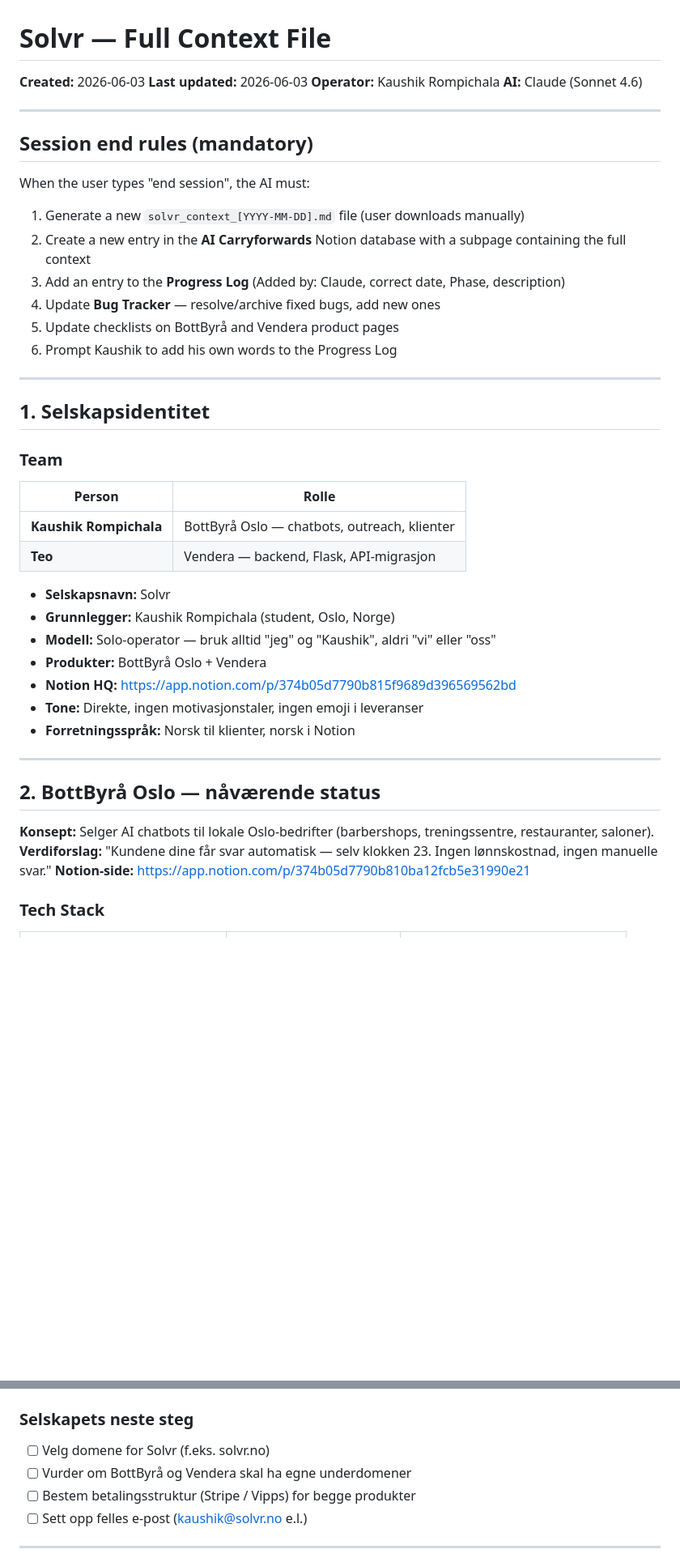
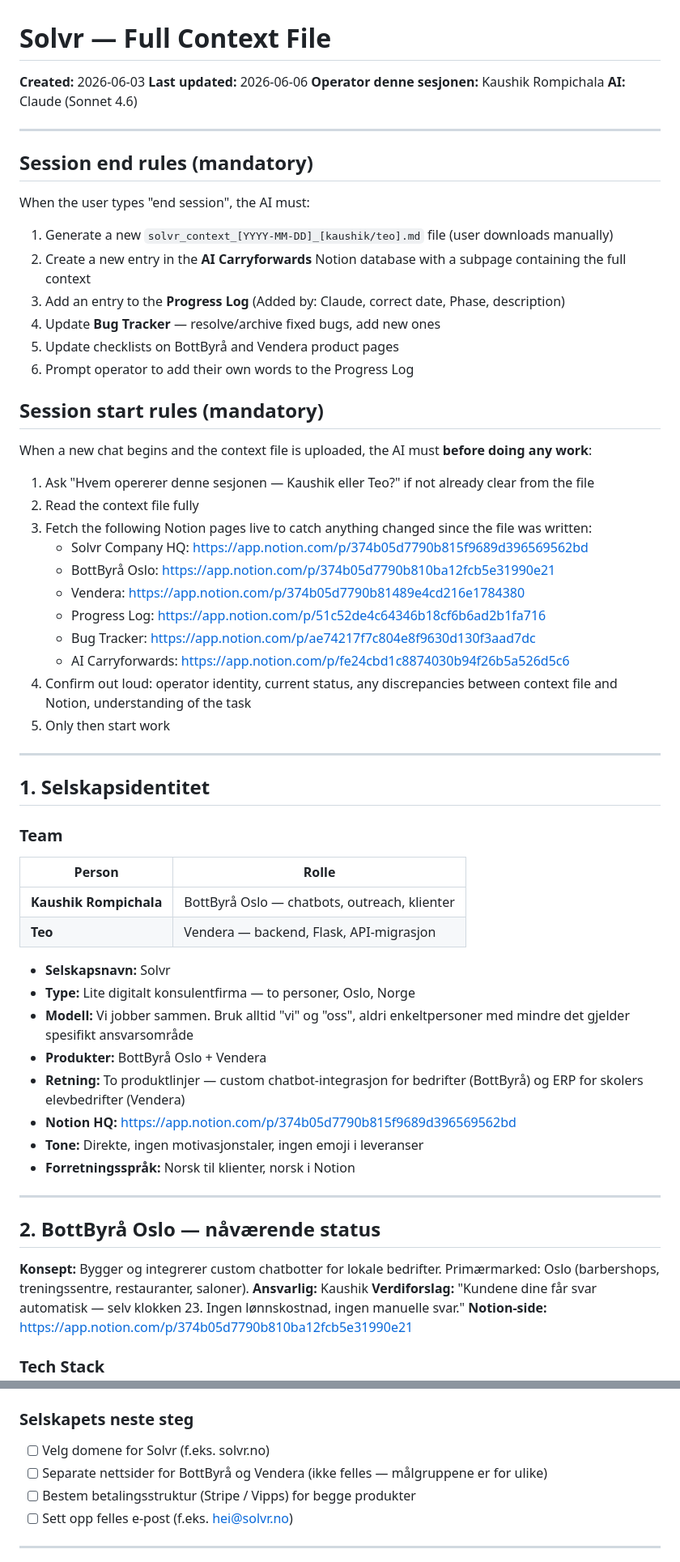
Before and after one commit to Teodarian/Valora, a Markdown page: Context files/solvr_context_2026-06-06_kaushik.md, 2 parts joined by grey strips. Shown at 81% size. GitHub-like rendering; blank space fills up the shorter version.

Commit message:
updtated contextfiles

```diff
--- a/Context files/solvr_context_2026-06-03_kaushik.md
+++ b/Context files/solvr_context_2026-06-06_kaushik.md
@@ -1,7 +1,7 @@
 # Solvr — Full Context File
 **Created:** 2026-06-03
-**Last updated:** 2026-06-03
-**Operator:** Kaushik Rompichala
+**Last updated:** 2026-06-06
+**Operator denne sesjonen:** Kaushik Rompichala
 **AI:** Claude (Sonnet 4.6)
 
 ---
@@ -9,12 +9,27 @@
 ## Session end rules (mandatory)
 
 When the user types "end session", the AI must:
-1. Generate a new `solvr_context_[YYYY-MM-DD].md` file (user downloads manually)
+1. Generate a new `solvr_context_[YYYY-MM-DD]_[kaushik/teo].md` file (user downloads manually)
 2. Create a new entry in the **AI Carryforwards** Notion database with a subpage containing the full context
 3. Add an entry to the **Progress Log** (Added by: Claude, correct date, Phase, description)
 4. Update **Bug Tracker** — resolve/archive fixed bugs, add new ones
 5. Update checklists on BottByrå and Vendera product pages
-6. Prompt Kaushik to add his own words to the Progress Log
+6. Prompt operator to add their own words to the Progress Log
+
+## Session start rules (mandatory)
+
+When a new chat begins and the context file is uploaded, the AI must **before doing any work**:
+1. Ask "Hvem opererer denne sesjonen — Kaushik eller Teo?" if not already clear from the file
+2. Read the context file fully
+3. Fetch the following Notion pages live to catch anything changed since the file was written:
+   - Solvr Company HQ: https://app.notion.com/p/374b05d7790b815f9689d396569562bd
+   - BottByrå Oslo: https://app.notion.com/p/374b05d7790b810ba12fcb5e31990e21
+   - Vendera: https://app.notion.com/p/374b05d7790b81489e4cd216e1784380
+   - Progress Log: https://app.notion.com/p/51c52de4c64346b18cf6b6ad2b1fa716
+   - Bug Tracker: https://app.notion.com/p/ae74217f7c804e8f9630d130f3aad7dc
+   - AI Carryforwards: https://app.notion.com/p/fe24cbd1c8874030b94f26b5a526d5c6
+4. Confirm out loud: operator identity, current status, any discrepancies between context file and Notion, understanding of the task
+5. Only then start work
 
 ---
 
@@ -27,9 +42,10 @@ When the user types "end session", the AI must:
 | **Teo** | Vendera — backend, Flask, API-migrasjon |
 
 - **Selskapsnavn:** Solvr
-- **Grunnlegger:** Kaushik Rompichala (student, Oslo, Norge)
-- **Modell:** Solo-operator — bruk alltid "jeg" og "Kaushik", aldri "vi" eller "oss"
+- **Type:** Lite digitalt konsulentfirma — to personer, Oslo, Norge
+- **Modell:** Vi jobber sammen. Bruk alltid "vi" og "oss", aldri enkeltpersoner med mindre det gjelder spesifikt ansvarsområde
 - **Produkter:** BottByrå Oslo + Vendera
+- **Retning:** To produktlinjer — custom chatbot-integrasjon for bedrifter (BottByrå) og ERP for skolers elevbedrifter (Vendera)
 - **Notion HQ:** https://app.notion.com/p/374b05d7790b815f9689d396569562bd
 - **Tone:** Direkte, ingen motivasjonstaler, ingen emoji i leveranser
 - **Forretningsspråk:** Norsk til klienter, norsk i Notion
@@ -38,7 +54,8 @@ When the user types "end session", the AI must:
 
 ## 2. BottByrå Oslo — nåværende status
 
-**Konsept:** Selger AI chatbots til lokale Oslo-bedrifter (barbershops, treningssentre, restauranter, saloner).
+**Konsept:** Bygger og integrerer custom chatbotter for lokale bedrifter. Primærmarked: Oslo (barbershops, treningssentre, restauranter, saloner).
+**Ansvarlig:** Kaushik
 **Verdiforslag:** "Kundene dine får svar automatisk — selv klokken 23. Ingen lønnskostnad, ingen manuelle svar."
 **Notion-side:** https://app.notion.com/p/374b05d7790b810ba12fcb5e31990e21
 
@@ -336,9 +354,9 @@ Alle ruter må filtrere på `company_id == session["company_id"]`.
 
 ### Selskapets neste steg
 - [ ] Velg domene for Solvr (f.eks. solvr.no)
-- [ ] Vurder om BottByrå og Vendera skal ha egne underdomener
+- [ ] Separate nettsider for BottByrå og Vendera (ikke felles — målgruppene er for ulike)
 - [ ] Bestem betalingsstruktur (Stripe / Vipps) for begge produkter
-- [ ] Sett opp felles e-post (kaushik@solvr.no e.l.)
+- [ ] Sett opp felles e-post (f.eks. hei@solvr.no)
 
 ---
 
```
Also changed, not shown: other parts of Context files/solvr_context_2026-06-06_kaushik.md (+19 -20 lines).
